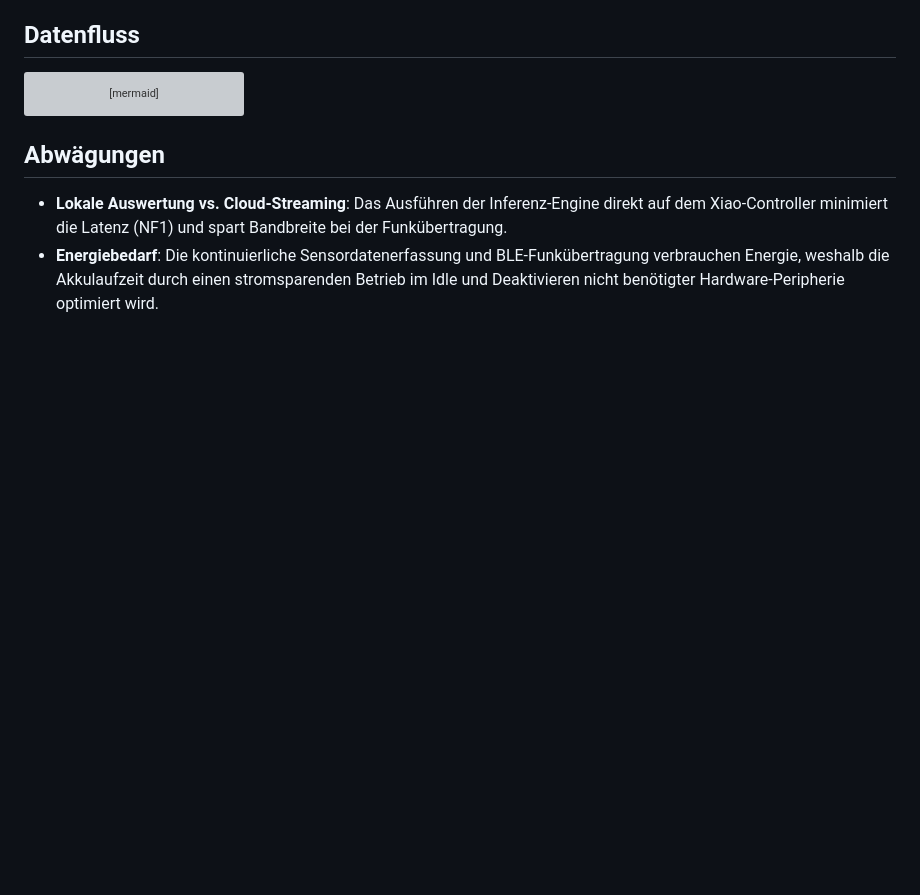
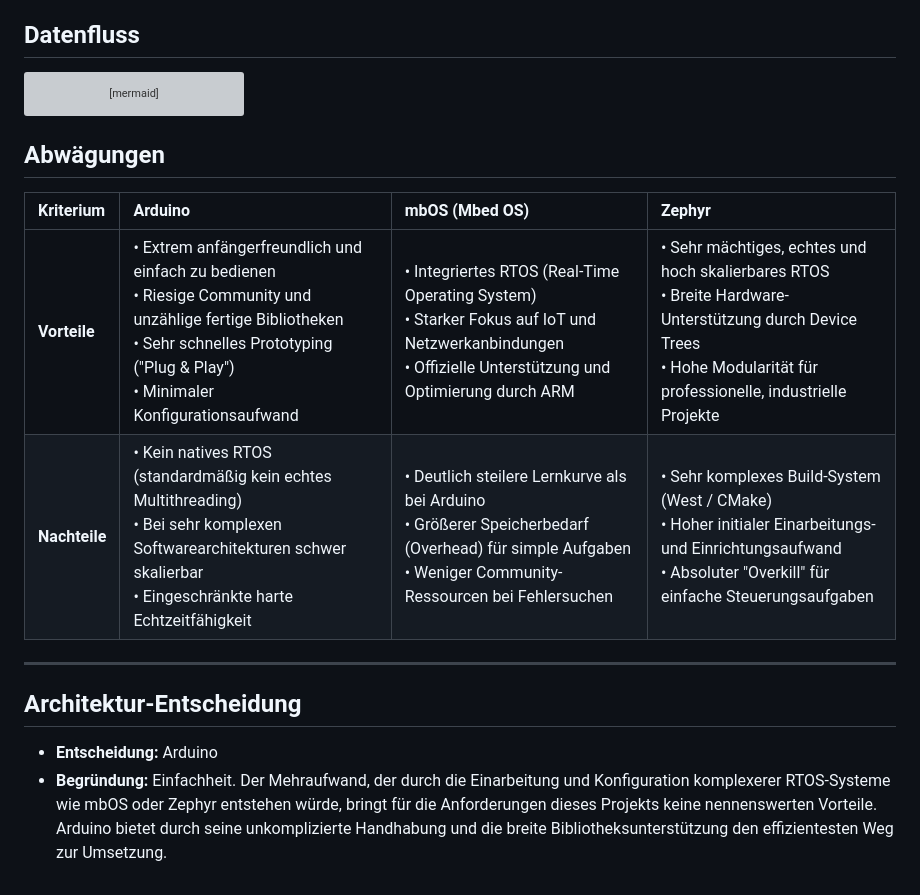
Before and after one commit to ErlindS/movelink, a Markdown page: embedded/architecture.md, the part around the change. Rendered like a GitHub page; blank space fills up the shorter version; grey boxes are pictures that could not be loaded.

````diff
--- a/embedded/architecture.md
+++ b/embedded/architecture.md
@@ -69,5 +69,15 @@ flowchart LR
 ```
 
 ## Abwägungen
-- **Lokale Auswertung vs. Cloud-Streaming**: Das Ausführen der Inferenz-Engine direkt auf dem Xiao-Controller minimiert die Latenz (NF1) und spart Bandbreite bei der Funkübertragung.
-- **Energiebedarf**: Die kontinuierliche Sensordatenerfassung und BLE-Funkübertragung verbrauchen Energie, weshalb die Akkulaufzeit durch einen stromsparenden Betrieb im Idle und Deaktivieren nicht benötigter Hardware-Peripherie optimiert wird.
+
+| Kriterium     | Arduino                                                                                                                                                                                            | mbOS (Mbed OS)                                                                                                                                               | Zephyr                                                                                                                                                                    |
+|:--------------|:---------------------------------------------------------------------------------------------------------------------------------------------------------------------------------------------------|:-------------------------------------------------------------------------------------------------------------------------------------------------------------|:--------------------------------------------------------------------------------------------------------------------------------------------------------------------------|
+| **Vorteile**  | • Extrem anfängerfreundlich und einfach zu bedienen<br>• Riesige Community und unzählige fertige Bibliotheken<br>• Sehr schnelles Prototyping ("Plug & Play")<br>• Minimaler Konfigurationsaufwand | • Integriertes RTOS (Real-Time Operating System)<br>• Starker Fokus auf IoT und Netzwerkanbindungen<br>• Offizielle Unterstützung und Optimierung durch ARM  | • Sehr mächtiges, echtes und hoch skalierbares RTOS<br>• Breite Hardware-Unterstützung durch Device Trees<br>• Hohe Modularität für professionelle, industrielle Projekte |
+| **Nachteile** | • Kein natives RTOS (standardmäßig kein echtes Multithreading)<br>• Bei sehr komplexen Softwarearchitekturen schwer skalierbar<br>• Eingeschränkte harte Echtzeitfähigkeit                         | • Deutlich steilere Lernkurve als bei Arduino<br>• Größerer Speicherbedarf (Overhead) für simple Aufgaben<br>• Weniger Community-Ressourcen bei Fehlersuchen | • Sehr komplexes Build-System (West / CMake)<br>• Hoher initialer Einarbeitungs- und Einrichtungsaufwand<br>• Absoluter "Overkill" für einfache Steuerungsaufgaben        |
+
+---
+
+## Architektur-Entscheidung
+
+* **Entscheidung:** Arduino
+* **Begründung:** Einfachheit. Der Mehraufwand, der durch die Einarbeitung und Konfiguration komplexerer RTOS-Systeme wie mbOS oder Zephyr entstehen würde, bringt für die Anforderungen dieses Projekts keine nennenswerten Vorteile. Arduino bietet durch seine unkomplizierte Handhabung und die breite Bibliotheksunterstützung den effizientesten Weg zur Umsetzung.
````
Also changed, not shown: doc/Requirements.md (+30 -22 lines).
